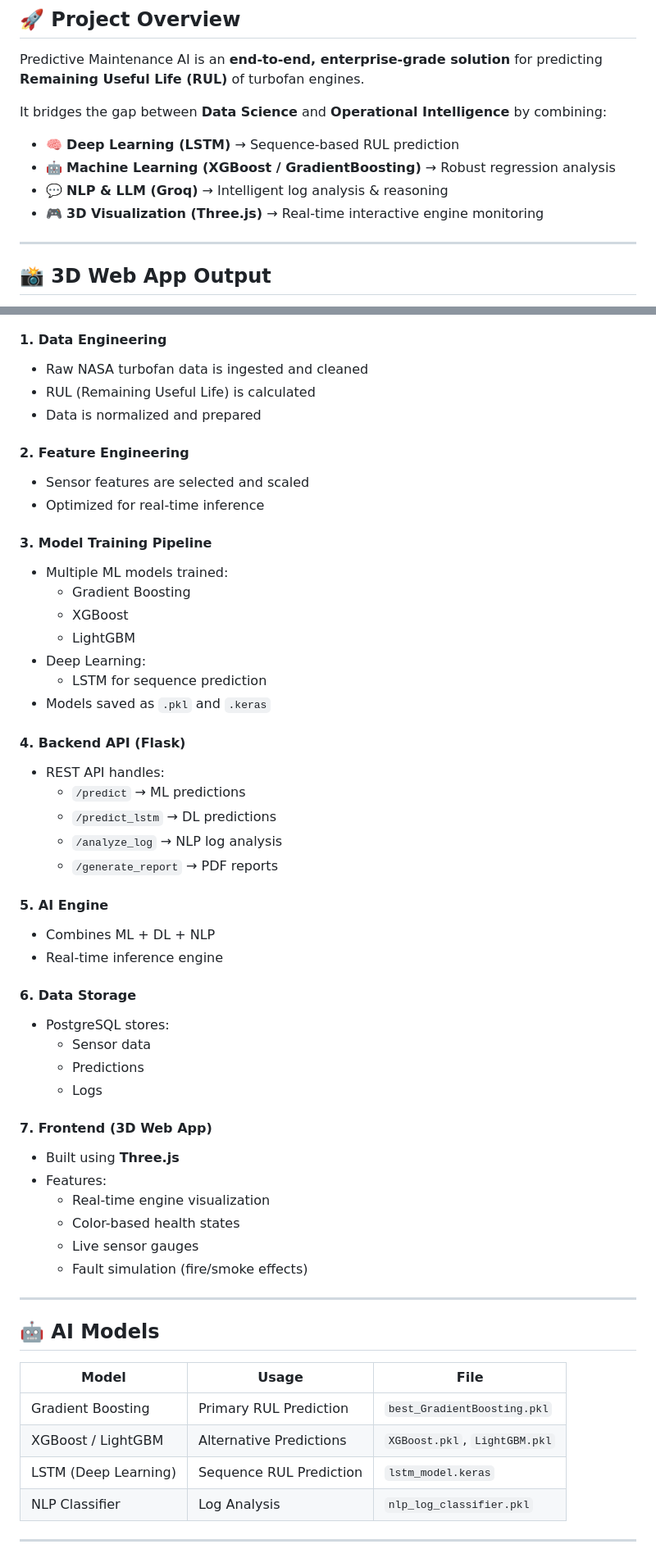
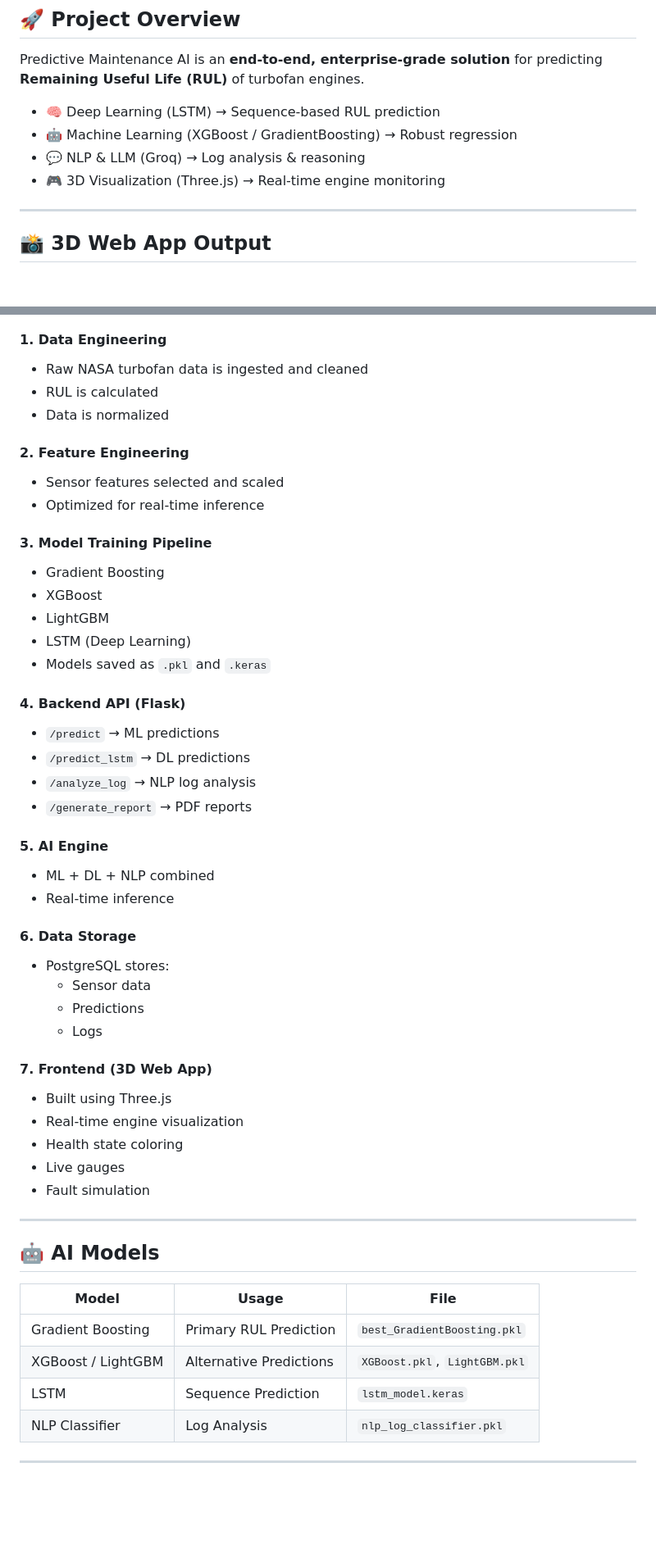
Before and after one commit to uchaitukiran/Predictive-Maintenance-AI-Real-Time-Engine-Intelligence, a Markdown page: README.md, 2 parts joined by grey strips. Shown at 82% size. Rendered like a GitHub page; blank space fills up the shorter version.

```diff
--- a/README.md
+++ b/README.md
@@ -13,12 +13,10 @@
 
 Predictive Maintenance AI is an **end-to-end, enterprise-grade solution** for predicting **Remaining Useful Life (RUL)** of turbofan engines.
 
-It bridges the gap between **Data Science** and **Operational Intelligence** by combining:
-
-- 🧠 **Deep Learning (LSTM)** → Sequence-based RUL prediction
-- 🤖 **Machine Learning (XGBoost / GradientBoosting)** → Robust regression analysis
-- 💬 **NLP & LLM (Groq)** → Intelligent log analysis & reasoning
-- 🎮 **3D Visualization (Three.js)** → Real-time interactive engine monitoring
+- 🧠 Deep Learning (LSTM) → Sequence-based RUL prediction
+- 🤖 Machine Learning (XGBoost / GradientBoosting) → Robust regression
+- 💬 NLP & LLM (Groq) → Log analysis & reasoning
+- 🎮 3D Visualization (Three.js) → Real-time engine monitoring
 
 ---
 
@@ -44,32 +42,29 @@ It bridges the gap between **Data Science** and **Operational Intelligence** by
 
 #### 1. Data Engineering
 - Raw NASA turbofan data is ingested and cleaned
-- RUL (Remaining Useful Life) is calculated
-- Data is normalized and prepared
+- RUL is calculated
+- Data is normalized
 
 #### 2. Feature Engineering
-- Sensor features are selected and scaled
+- Sensor features selected and scaled
 - Optimized for real-time inference
 
 #### 3. Model Training Pipeline
-- Multiple ML models trained:
-  - Gradient Boosting
-  - XGBoost
-  - LightGBM
-- Deep Learning:
-  - LSTM for sequence prediction
+- Gradient Boosting
+- XGBoost
+- LightGBM
+- LSTM (Deep Learning)
 - Models saved as `.pkl` and `.keras`
 
 #### 4. Backend API (Flask)
-- REST API handles:
-  - `/predict` → ML predictions
-  - `/predict_lstm` → DL predictions
-  - `/analyze_log` → NLP log analysis
-  - `/generate_report` → PDF reports
+- `/predict` → ML predictions
+- `/predict_lstm` → DL predictions
+- `/analyze_log` → NLP log analysis
+- `/generate_report` → PDF reports
 
 #### 5. AI Engine
-- Combines ML + DL + NLP
-- Real-time inference engine
+- ML + DL + NLP combined
+- Real-time inference
 
 #### 6. Data Storage
 - PostgreSQL stores:
@@ -78,12 +73,11 @@ It bridges the gap between **Data Science** and **Operational Intelligence** by
   - Logs
 
 #### 7. Frontend (3D Web App)
-- Built using **Three.js**
-- Features:
-  - Real-time engine visualization
-  - Color-based health states
-  - Live sensor gauges
-  - Fault simulation (fire/smoke effects)
+- Built using Three.js
+- Real-time engine visualization
+- Health state coloring
+- Live gauges
+- Fault simulation
 
 ---
 
@@ -93,7 +87,7 @@ It bridges the gap between **Data Science** and **Operational Intelligence** by
 |------|------|------|
 | Gradient Boosting | Primary RUL Prediction | `best_GradientBoosting.pkl` |
 | XGBoost / LightGBM | Alternative Predictions | `XGBoost.pkl`, `LightGBM.pkl` |
-| LSTM (Deep Learning) | Sequence RUL Prediction | `lstm_model.keras` |
+| LSTM | Sequence Prediction | `lstm_model.keras` |
 | NLP Classifier | Log Analysis | `nlp_log_classifier.pkl` |
 
 ---
```
Also changed, not shown: other parts of README.md (+17 -33 lines).
